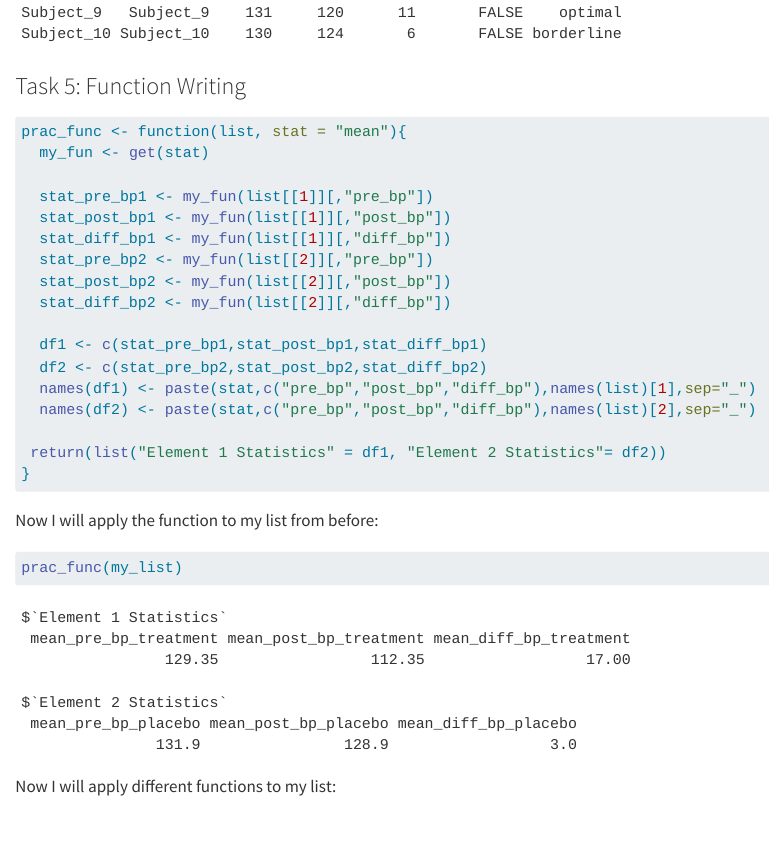
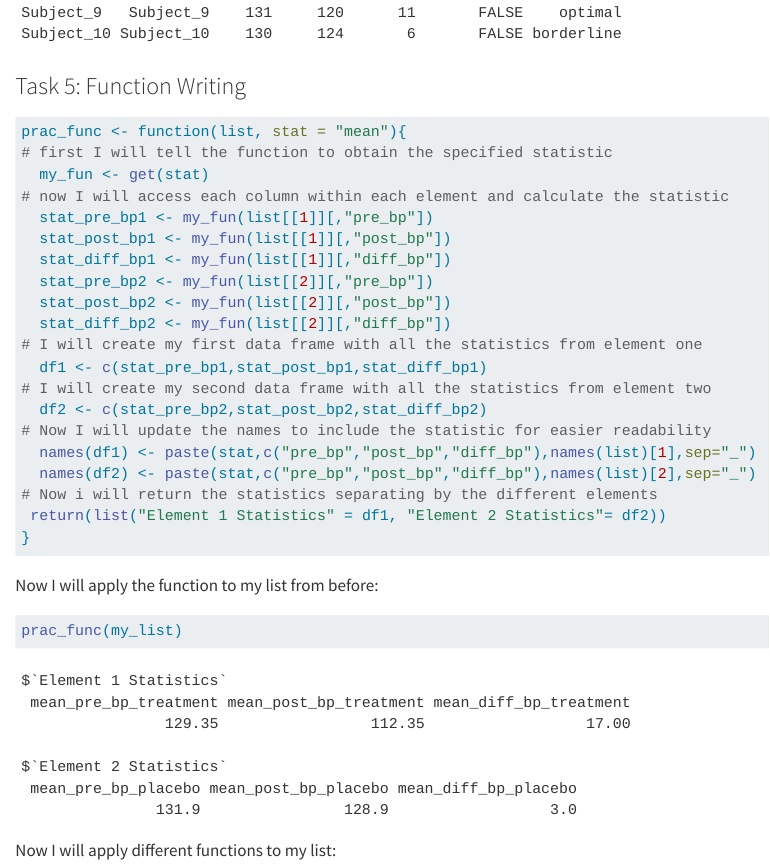
Before and after one commit to samoferrell/Homework2, a Quarto document (BaseRProgrammingHomework2.qmd): the page in a window 1100 px wide, from 6240 px down. Rendered offline with R 4.5, knitr and Pandoc in place of Quarto, with nearby package versions; long lines of code are wrapped.

Commit message:
updating comments within function

````diff
--- a/BaseRProgrammingHomework2.qmd
+++ b/BaseRProgrammingHomework2.qmd
@@ -121,20 +121,23 @@ my_list
 ### Task 5: Function Writing
 ```{r}
 prac_func <- function(list, stat = "mean"){
+# first I will tell the function to obtain the specified statistic
   my_fun <- get(stat)
-
+# now I will access each column within each element and calculate the statistic
   stat_pre_bp1 <- my_fun(list[[1]][,"pre_bp"])
   stat_post_bp1 <- my_fun(list[[1]][,"post_bp"])
   stat_diff_bp1 <- my_fun(list[[1]][,"diff_bp"])
   stat_pre_bp2 <- my_fun(list[[2]][,"pre_bp"])
   stat_post_bp2 <- my_fun(list[[2]][,"post_bp"])
   stat_diff_bp2 <- my_fun(list[[2]][,"diff_bp"])
-
+# I will create my first data frame with all the statistics from element one
   df1 <- c(stat_pre_bp1,stat_post_bp1,stat_diff_bp1)
+# I will create my second data frame with all the statistics from element two
   df2 <- c(stat_pre_bp2,stat_post_bp2,stat_diff_bp2)
+# Now I will update the names to include the statistic for easier readability
   names(df1) <- paste(stat,c("pre_bp","post_bp","diff_bp"),names(list)[1],sep="_")
   names(df2) <- paste(stat,c("pre_bp","post_bp","diff_bp"),names(list)[2],sep="_")
-
+# Now i will return the statistics separating by the different elements
  return(list("Element 1 Statistics" = df1, "Element 2 Statistics"= df2))
 }
 ```
````
Also changed, not shown: docs/search.json, 1 other file.
